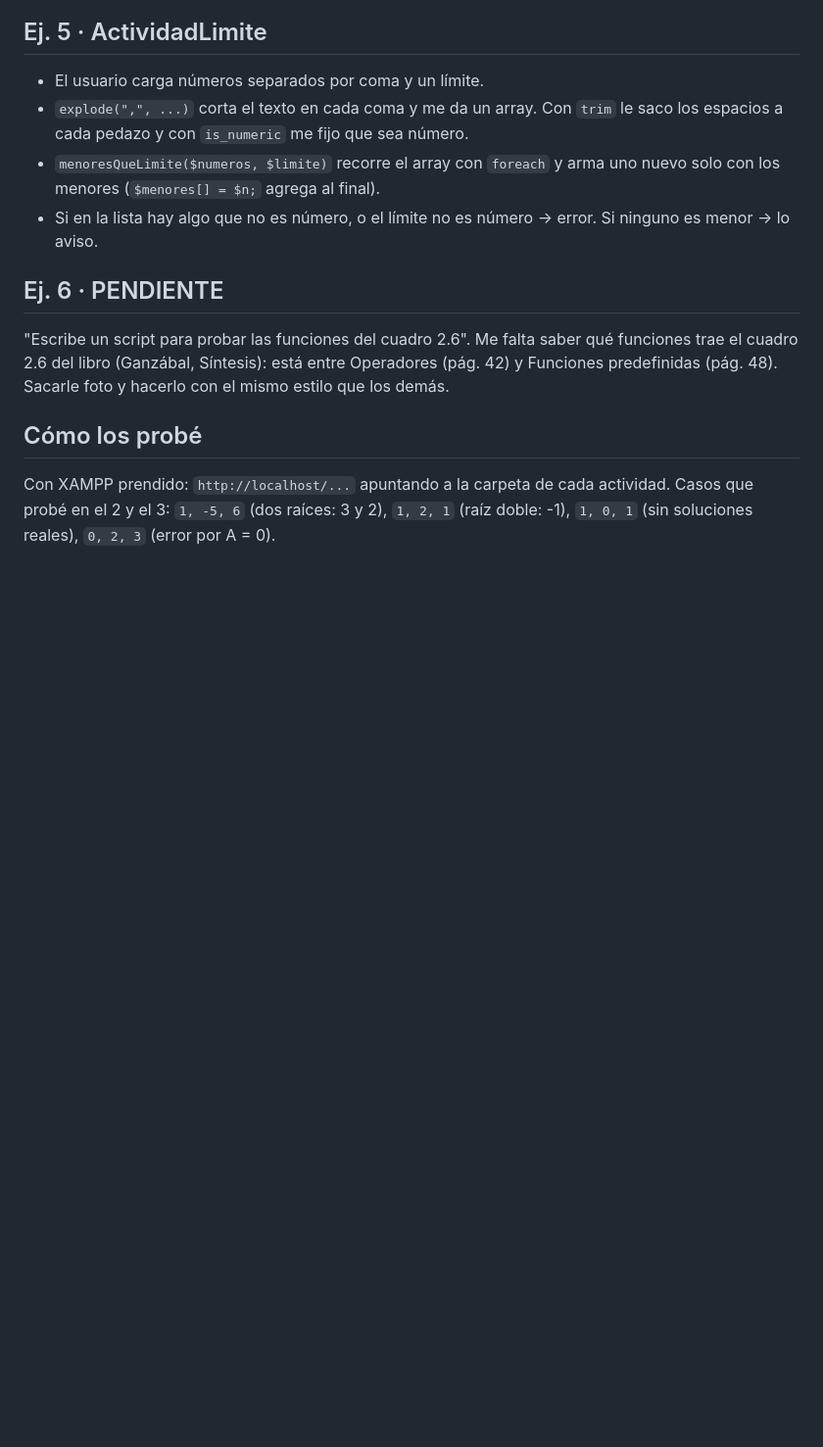
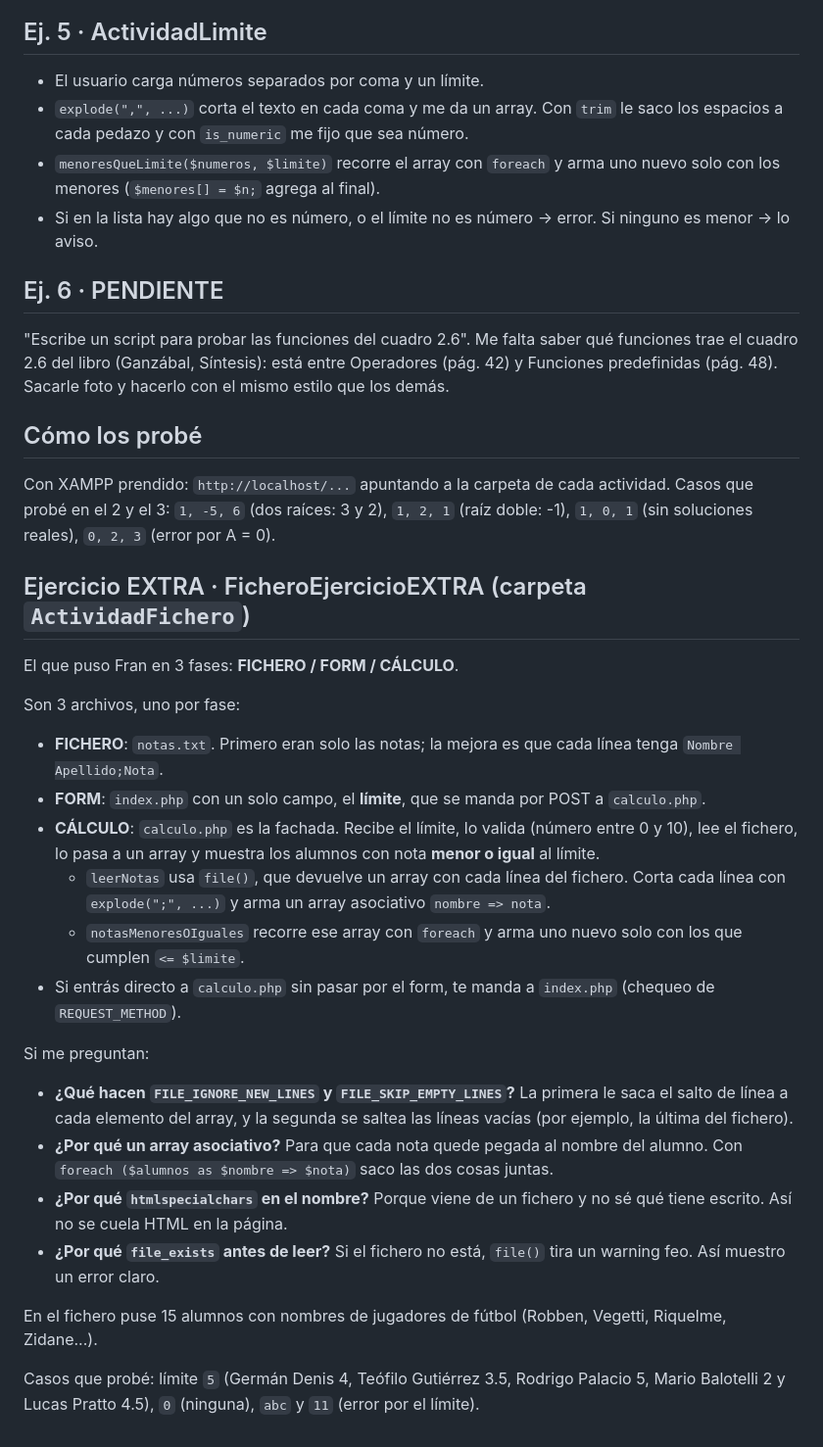
Before and after one commit to martinete14/daw2, a Markdown page: WEBSERVICIO/APUNTES_TEMA2.md, the part around the change. Shown at 98% size. GitHub-like rendering; blank space fills up the shorter version.

Commit message:
Apuntes del ejercicio extra del fichero en APUNTES_TEMA2.md
Qué hace cada fase, el "si me preguntan" (file(), array asociativo, htmlspecialchars,
file_exists) y los casos que probé.

```diff
--- a/WEBSERVICIO/APUNTES_TEMA2.md
+++ b/WEBSERVICIO/APUNTES_TEMA2.md
@@ -55,3 +55,26 @@ Si me preguntan:
 ## Cómo los probé
 
 Con XAMPP prendido: `http://localhost/...` apuntando a la carpeta de cada actividad. Casos que probé en el 2 y el 3: `1, -5, 6` (dos raíces: 3 y 2), `1, 2, 1` (raíz doble: -1), `1, 0, 1` (sin soluciones reales), `0, 2, 3` (error por A = 0).
+
+## Ejercicio EXTRA · FicheroEjercicioEXTRA (carpeta `ActividadFichero`)
+
+El que puso Fran en 3 fases: **FICHERO / FORM / CÁLCULO**.
+
+Son 3 archivos, uno por fase:
+
+- **FICHERO**: `notas.txt`. Primero eran solo las notas; la mejora es que cada línea tenga `Nombre Apellido;Nota`.
+- **FORM**: `index.php` con un solo campo, el **límite**, que se manda por POST a `calculo.php`.
+- **CÁLCULO**: `calculo.php` es la fachada. Recibe el límite, lo valida (número entre 0 y 10), lee el fichero, lo pasa a un array y muestra los alumnos con nota **menor o igual** al límite.
+  - `leerNotas` usa `file()`, que devuelve un array con cada línea del fichero. Corta cada línea con `explode(";", ...)` y arma un array asociativo `nombre => nota`.
+  - `notasMenoresOIguales` recorre ese array con `foreach` y arma uno nuevo solo con los que cumplen `<= $limite`.
+- Si entrás directo a `calculo.php` sin pasar por el form, te manda a `index.php` (chequeo de `REQUEST_METHOD`).
+
+Si me preguntan:
+- **¿Qué hacen `FILE_IGNORE_NEW_LINES` y `FILE_SKIP_EMPTY_LINES`?** La primera le saca el salto de línea a cada elemento del array, y la segunda se saltea las líneas vacías (por ejemplo, la última del fichero).
+- **¿Por qué un array asociativo?** Para que cada nota quede pegada al nombre del alumno. Con `foreach ($alumnos as $nombre => $nota)` saco las dos cosas juntas.
+- **¿Por qué `htmlspecialchars` en el nombre?** Porque viene de un fichero y no sé qué tiene escrito. Así no se cuela HTML en la página.
+- **¿Por qué `file_exists` antes de leer?** Si el fichero no está, `file()` tira un warning feo. Así muestro un error claro.
+
+En el fichero puse 15 alumnos con nombres de jugadores de fútbol (Robben, Vegetti, Riquelme, Zidane...).
+
+Casos que probé: límite `5` (Germán Denis 4, Teófilo Gutiérrez 3.5, Rodrigo Palacio 5, Mario Balotelli 2 y Lucas Pratto 4.5), `0` (ninguna), `abc` y `11` (error por el límite).
```
